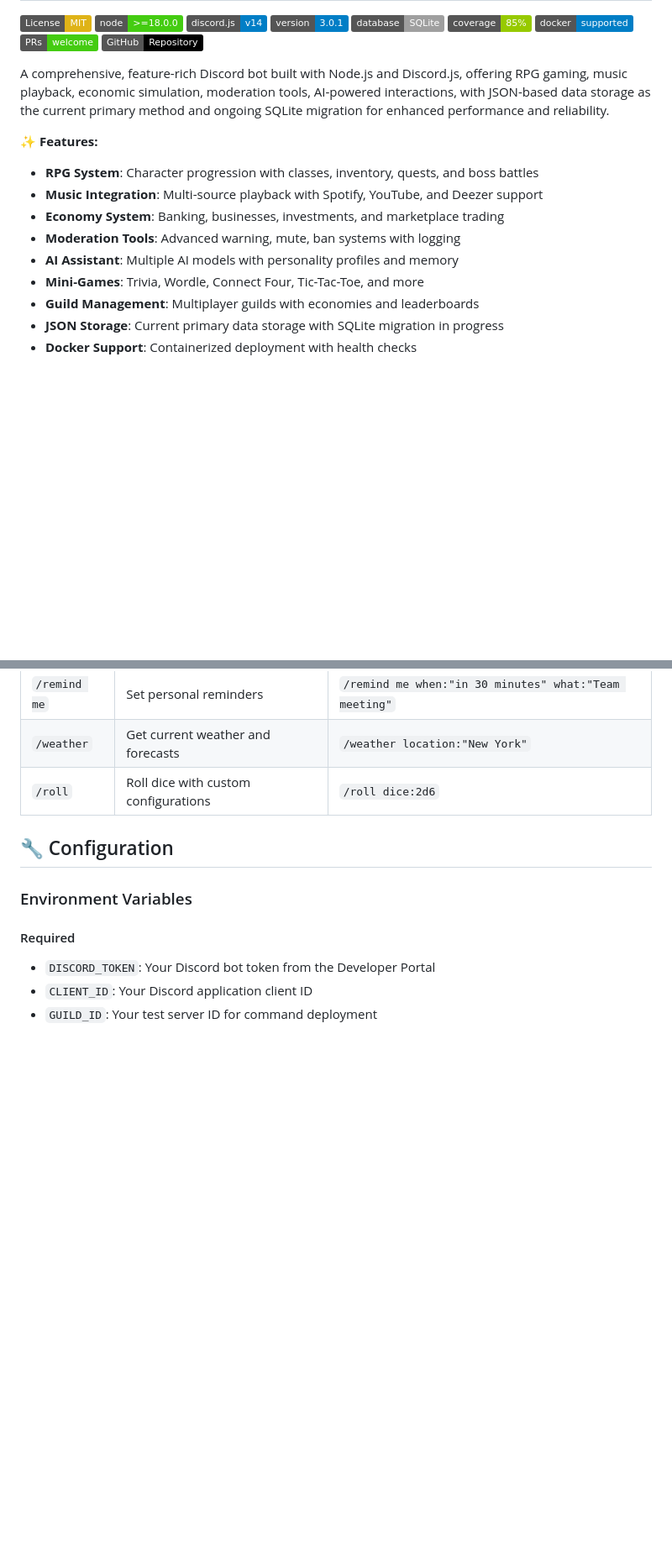
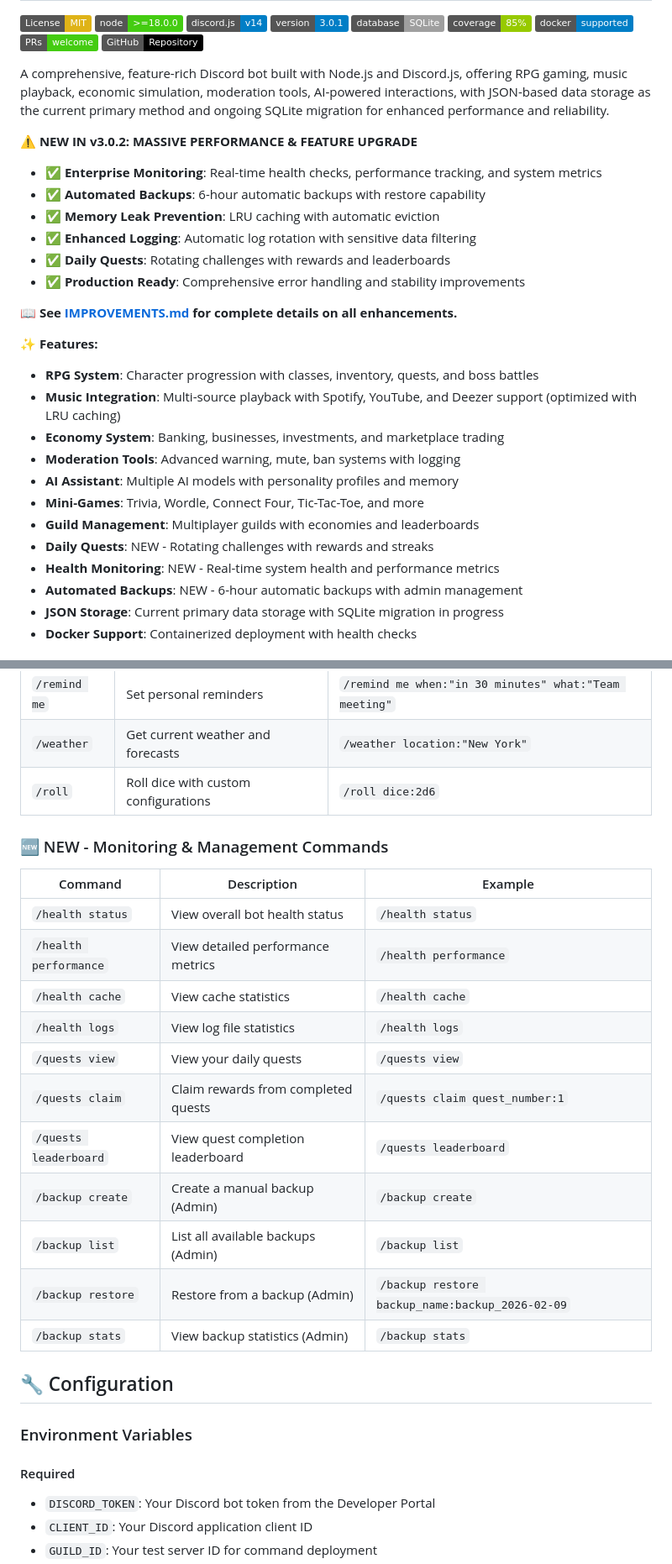
Before and after one commit to hotocoo/DCB, a Markdown page: README.md, 2 parts joined by grey strips. Shown at 84% size. Rendered like a GitHub page; badges without logos; blank space fills up the shorter version.

```diff
--- a/README.md
+++ b/README.md
@@ -12,14 +12,27 @@
 
 A comprehensive, feature-rich Discord bot built with Node.js and Discord.js, offering RPG gaming, music playback, economic simulation, moderation tools, AI-powered interactions, with JSON-based data storage as the current primary method and ongoing SQLite migration for enhanced performance and reliability.
 
+**⚠️ NEW IN v3.0.2: MASSIVE PERFORMANCE & FEATURE UPGRADE**
+- ✅ **Enterprise Monitoring**: Real-time health checks, performance tracking, and system metrics
+- ✅ **Automated Backups**: 6-hour automatic backups with restore capability
+- ✅ **Memory Leak Prevention**: LRU caching with automatic eviction
+- ✅ **Enhanced Logging**: Automatic log rotation with sensitive data filtering
+- ✅ **Daily Quests**: Rotating challenges with rewards and leaderboards
+- ✅ **Production Ready**: Comprehensive error handling and stability improvements
+
+📖 **See [IMPROVEMENTS.md](IMPROVEMENTS.md) for complete details on all enhancements.**
+
 **✨ Features:**
 - **RPG System**: Character progression with classes, inventory, quests, and boss battles
-- **Music Integration**: Multi-source playback with Spotify, YouTube, and Deezer support
+- **Music Integration**: Multi-source playback with Spotify, YouTube, and Deezer support (optimized with LRU caching)
 - **Economy System**: Banking, businesses, investments, and marketplace trading
 - **Moderation Tools**: Advanced warning, mute, ban systems with logging
 - **AI Assistant**: Multiple AI models with personality profiles and memory
 - **Mini-Games**: Trivia, Wordle, Connect Four, Tic-Tac-Toe, and more
 - **Guild Management**: Multiplayer guilds with economies and leaderboards
+- **Daily Quests**: NEW - Rotating challenges with rewards and streaks
+- **Health Monitoring**: NEW - Real-time system health and performance metrics
+- **Automated Backups**: NEW - 6-hour automatic backups with admin management
 - **JSON Storage**: Current primary data storage with SQLite migration in progress
 - **Docker Support**: Containerized deployment with health checks
 
@@ -222,6 +235,22 @@ npm run format
 | `/weather` | Get current weather and forecasts | `/weather location:"New York"` |
 | `/roll` | Roll dice with custom configurations | `/roll dice:2d6` |
 
+### 🆕 NEW - Monitoring & Management Commands
+
+| Command | Description | Example |
+|---------|-------------|---------|
+| `/health status` | View overall bot health status | `/health status` |
+| `/health performance` | View detailed performance metrics | `/health performance` |
+| `/health cache` | View cache statistics | `/health cache` |
+| `/health logs` | View log file statistics | `/health logs` |
+| `/quests view` | View your daily quests | `/quests view` |
+| `/quests claim` | Claim rewards from completed quests | `/quests claim quest_number:1` |
+| `/quests leaderboard` | View quest completion leaderboard | `/quests leaderboard` |
+| `/backup create` | Create a manual backup (Admin) | `/backup create` |
+| `/backup list` | List all available backups (Admin) | `/backup list` |
+| `/backup restore` | Restore from a backup (Admin) | `/backup restore backup_name:backup_2026-02-09` |
+| `/backup stats` | View backup statistics (Admin) | `/backup stats` |
+
 ## 🔧 Configuration
 
 ### Environment Variables
```
Also changed, not shown: other parts of README.md (+57 -0 lines).
